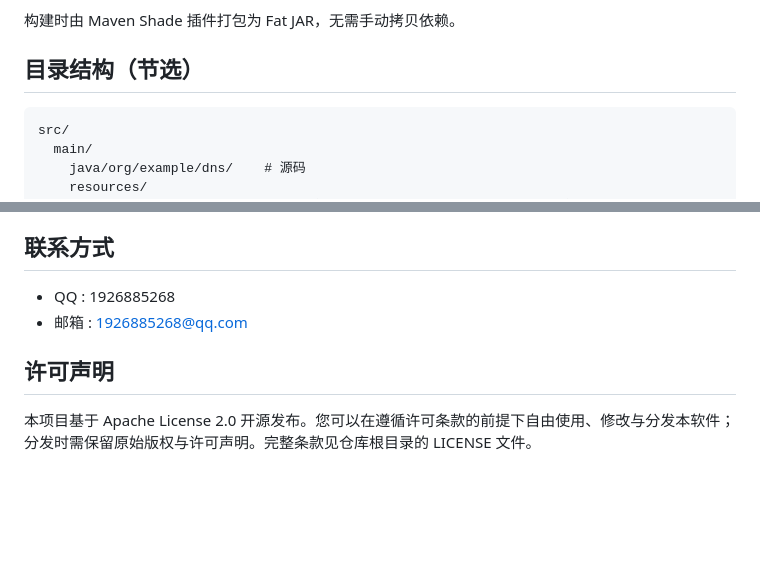
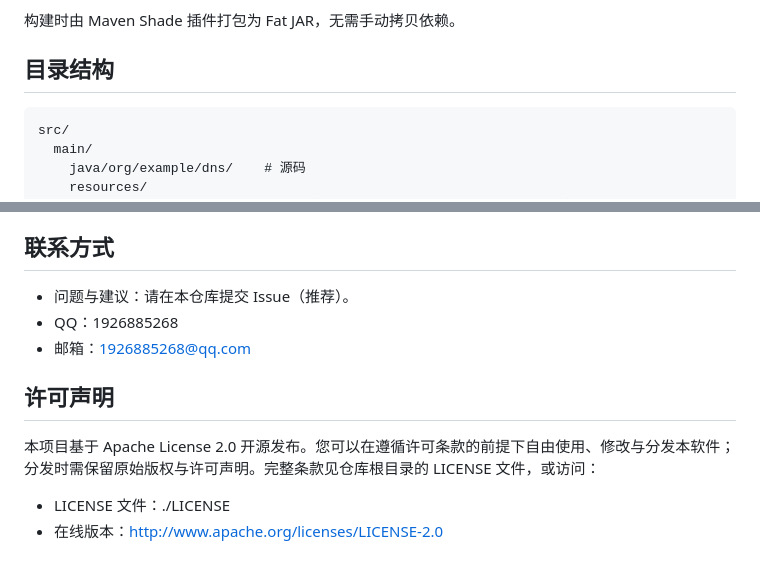
Before and after one commit to ReachForStar/dnsopt-swift, a Markdown page: README.md, 2 parts joined by grey strips. GitHub-like rendering; blank space fills up the shorter version.

Commit message:
修改了README

````diff
--- a/README.md
+++ b/README.md
@@ -110,7 +110,7 @@ mvn -P windows-exe -DskipTests package
 
 构建时由 Maven Shade 插件打包为 Fat JAR，无需手动拷贝依赖。
 
-## 目录结构（节选）
+## 目录结构
 ```
 src/
   main/
@@ -165,8 +165,12 @@ pom.xml                      # Maven 配置（含 shade、exec、launch4j profil
 - emoji-java
 
 ## 联系方式
- - QQ : 1926885268
- - 邮箱 : 1926885268@qq.com
+- 问题与建议：请在本仓库提交 Issue（推荐）。
+- QQ：1926885268
+- 邮箱：1926885268@qq.com
 
 ## 许可声明
-本项目基于 Apache License 2.0 开源发布。您可以在遵循许可条款的前提下自由使用、修改与分发本软件；分发时需保留原始版权与许可声明。完整条款见仓库根目录的 LICENSE 文件。
+本项目基于 Apache License 2.0 开源发布。您可以在遵循许可条款的前提下自由使用、修改与分发本软件；分发时需保留原始版权与许可声明。完整条款见仓库根目录的 LICENSE 文件，或访问：
+
+- LICENSE 文件：./LICENSE
+- 在线版本：http://www.apache.org/licenses/LICENSE-2.0
````
